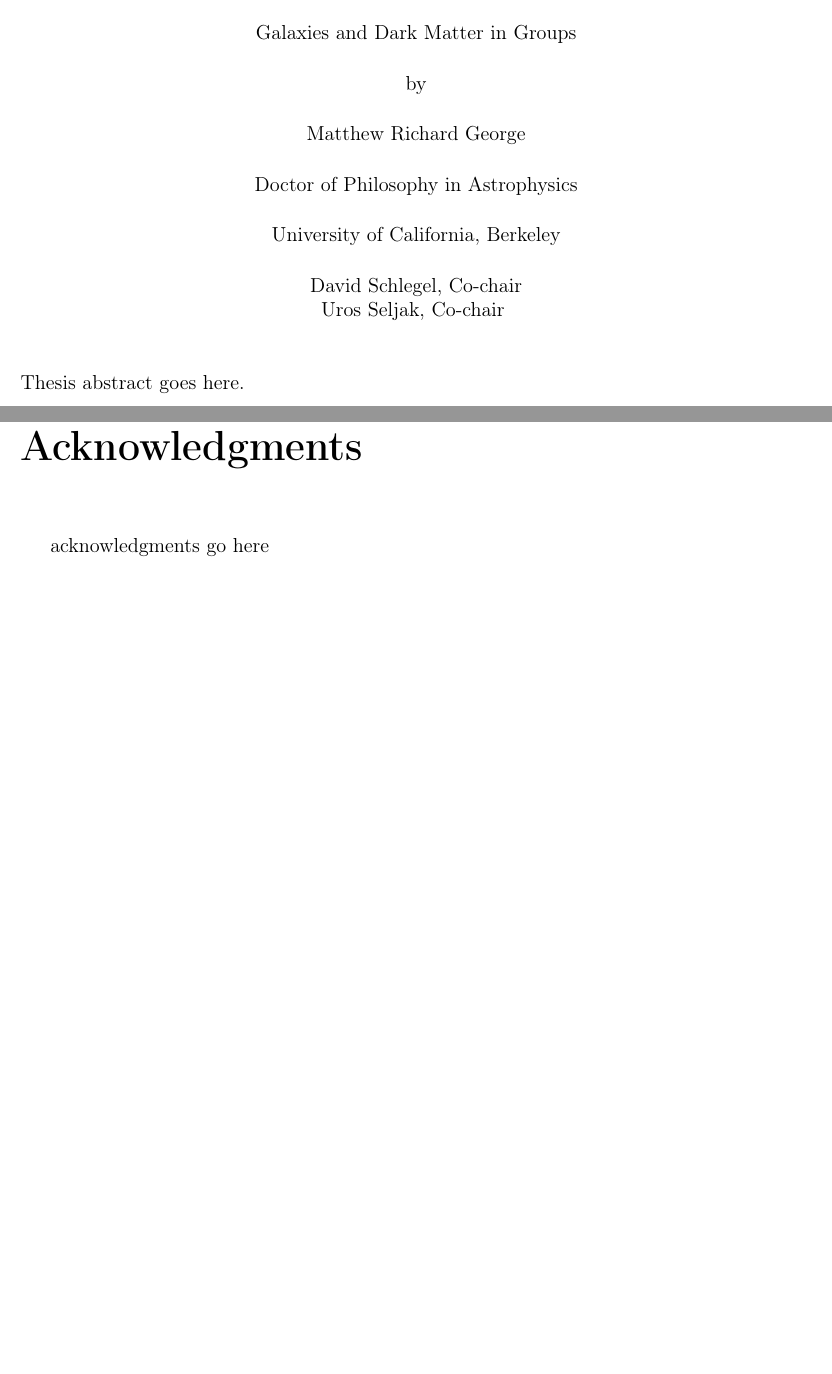
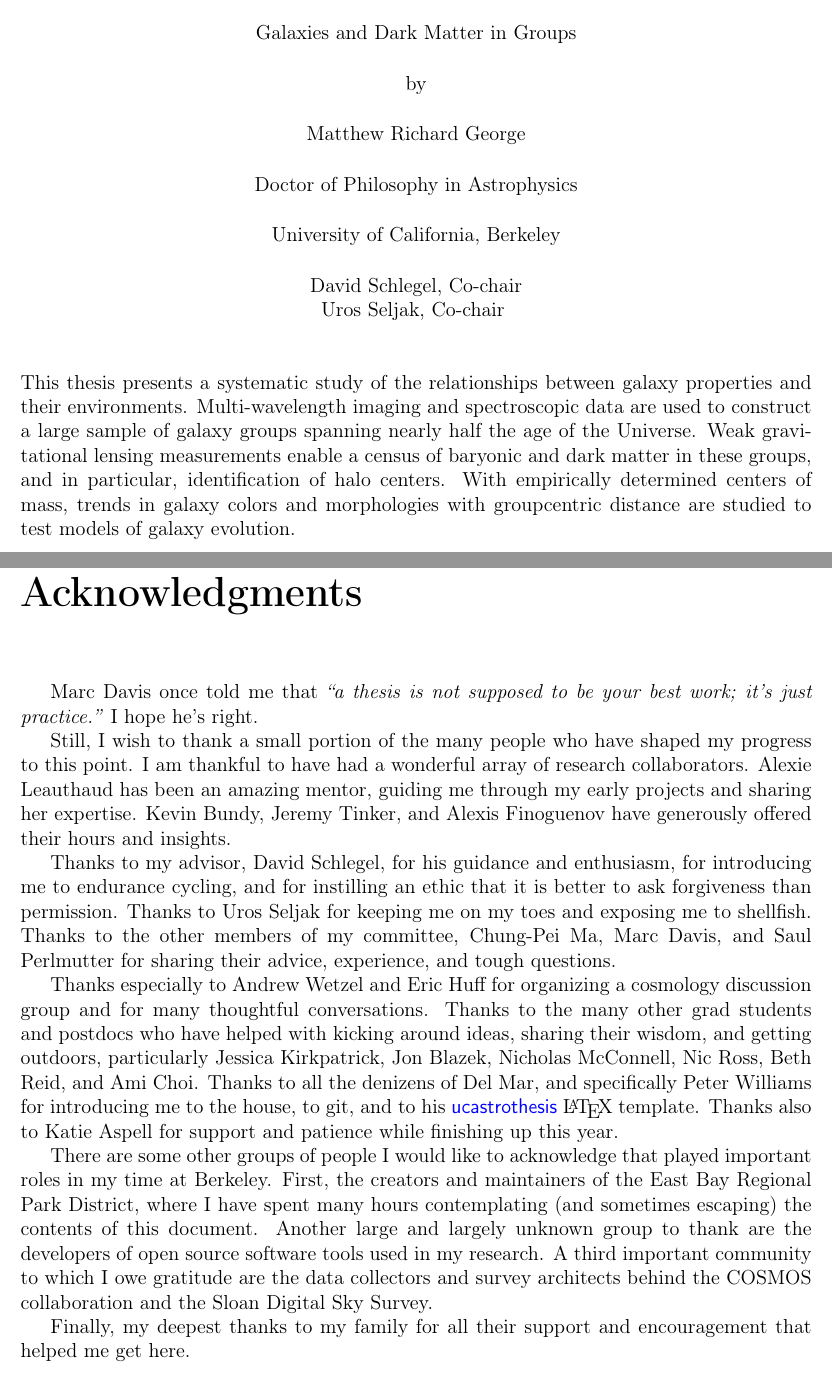
Before and after one commit to mrgeorge/thesis, a LaTeX thesis (thesis.tex): two parts of pages 3 and 6 of 115, joined at a grey line, cut so that both start at the same text, the shorter picture padded with empty space. Compiled offline with pdfLaTeX; a LaTeX package or settings file that is missing is left out.

Commit message:
add abstract and acknowledgments

```diff
--- a/thesis.tex
+++ b/thesis.tex
@@ -52,7 +52,15 @@
 \copyrightpage
 
 \begin{abstract}
-Thesis abstract goes here.
+This thesis presents a systematic study of the relationships between
+galaxy properties and their environments. Multi-wavelength
+imaging and spectroscopic data are used to construct a large sample of
+galaxy groups spanning nearly half the age of the Universe. Weak gravitational
+lensing measurements enable a census of baryonic and dark matter in
+these groups, and in particular, identification of halo centers. With
+empirically determined centers of mass, trends in galaxy colors and
+morphologies with groupcentric distance are studied to test models of
+galaxy evolution.
 \end{abstract}
 
 \hypersetup{pageanchor=true}
@@ -77,40 +85,48 @@
 
 \begin{acknowledgements}
 
-acknowledgments go here
+Marc Davis once told me that \textit{``a thesis is not supposed to be your
+best work; it's just practice.''} I hope he's right.
 
-% creators and maintainers of the East Bay Regional Park District, where
-% I have spent many hours contemplating (and sometimes escaping) the contents of this
-% document.
+Still, I wish to thank a small portion of the many people who have
+shaped my progress to this point. I am thankful to have had a
+wonderful array of research collaborators. Alexie Leauthaud has been
+an amazing mentor, guiding me through my early projects and sharing
+her expertise. Kevin Bundy, Jeremy Tinker, and Alexis Finoguenov have
+generously offered their hours and insights.
 
-% COSMOS, SDSS
-% open source software tools
+Thanks to my advisor, David Schlegel, for his guidance and enthusiasm,
+for introducing me to endurance cycling, and for instilling an ethic
+that it is better to ask forgiveness than permission. Thanks to Uros
+Seljak for keeping me on my toes and exposing me to shellfish.  Thanks
+to the other members of my committee, Chung-Pei Ma, Marc Davis,
+and Saul Perlmutter for sharing their advice, experience, and tough
+questions.
 
-% Alexie Leauthaud
-% Kevin Bundy
-% Jeremy Tinker
-% Alexis Finoguenov, other collaborators.
+Thanks especially to Andrew Wetzel and Eric Huff for organizing a
+cosmology discussion group and for many thoughtful conversations.
+Thanks to the many other grad students and postdocs who have helped
+with kicking around ideas, sharing their wisdom, and getting
+outdoors, particularly Jessica Kirkpatrick, Jon Blazek, Nicholas
+McConnell, Nic Ross, Beth Reid, and Ami Choi. Thanks to all the
+denizens of Del Mar, and specifically Peter Williams for introducing me to
+the house, to git, and to his
+\href{https://github.com/pkgw/ucastrothesis}{\textsf{ucastrothesis}}
+\LaTeX\ template. Thanks also to Katie Aspell for support and patience
+while finishing up this year.
 
-% my advisor, David Schlegel, for his guidance and enthusiasm, and for
-% introducing me to endurance cycling. better to ask forgiveness than permission.
-% Uros Seljak, for shellfish.
-% Chung-Pei Ma
-% Marc Davis
-% Saul Perlmutter
+There are some other groups of people I would like to acknowledge that
+played important roles in my time at Berkeley. First, the creators and
+maintainers of the East Bay Regional Park District, where I have spent
+many hours contemplating (and sometimes escaping) the contents of this
+document.  Another large and largely unknown group to thank are the
+developers of open source software tools used in my research. A third
+important community to which I owe gratitude are the data collectors
+and survey architects behind the COSMOS collaboration and the Sloan
+Digital Sky Survey.
 
-% Andrew Wetzel
-% Eric Huff
-% Jessica Kirkpatrick
-% Ami Choi
-
-% all the denizens of Del Mar, particularly Peter Williams for
-% introducing me to the house, git, and his
-% \href{https://github.com/pkgw/ucastrothesis}{\textsf{ucastrothesis}}
-% \LaTeX\ template.
-
-% family
-% parents
-% Katie Aspell
+Finally, my deepest thanks to my family for all their support and
+encouragement that helped me get here.
 
 \end{acknowledgements}
 \end{frontmatter}
```
